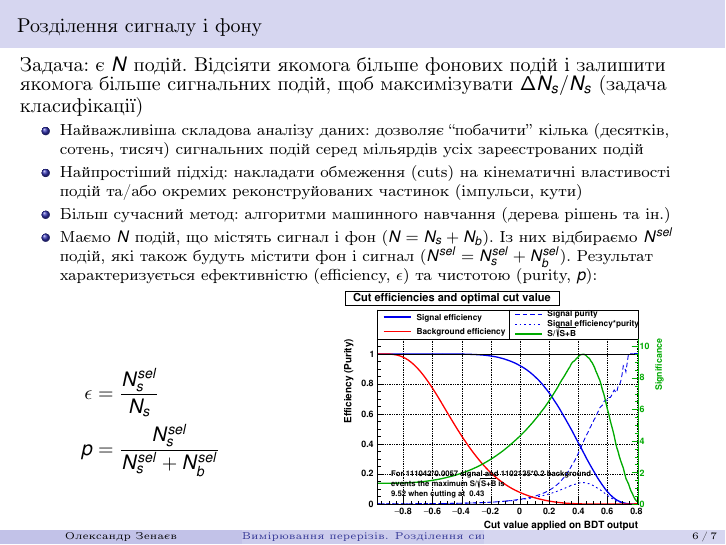
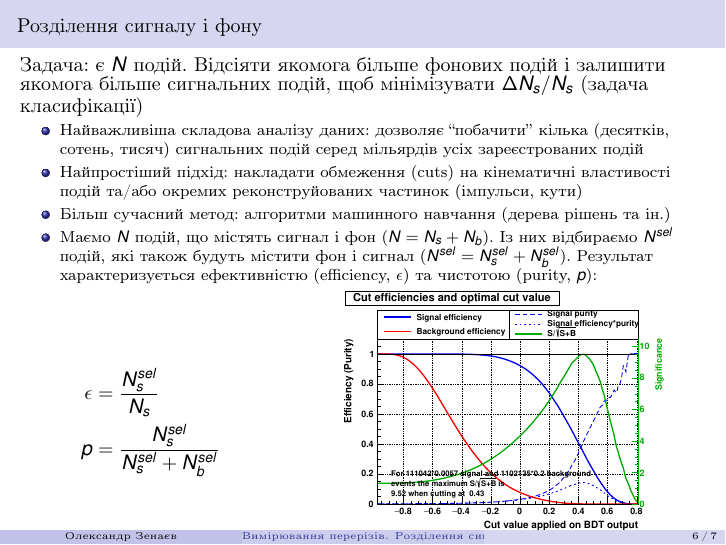
Before and after one commit to zenaiev/hep, LaTeX slides (slides/cuts_xsec/cuts_xsec.tex): page 6 of 7. Compiled offline with pdfLaTeX.

Commit message:
fixed typos

```diff
--- a/slides/cuts_xsec/cuts_xsec.tex
+++ b/slides/cuts_xsec/cuts_xsec.tex
@@ -219,7 +219,7 @@
 
 \begin{frame}
 	\frametitle{Розділення сигналу і фону}
-	Задача: є $N$ подій. Відсіяти якомога більше фонових подій і залишити якомога більше сигнальних подій, щоб максимізувати $\Delta N_s / N_s$ (задача класифікації)
+	Задача: є $N$ подій. Відсіяти якомога більше фонових подій і залишити якомога більше сигнальних подій, щоб мінімізувати $\Delta N_s / N_s$ (задача класифікації)
 	\begin{itemize}
 		\item Найважливіша складова аналізу даних: дозволяє ``побачити'' кілька (десятків, сотень, тисяч) сигнальних подій серед мільярдів усіх зареєстрованих подій
 		\item Найпростіший підхід: накладати обмеження (cuts) на кінематичні властивості подій та/або окремих реконструйованих частинок (імпульси, кути)
```
Also changed, not shown: slides/cuts_xsec/cuts_xsec.pdf.
